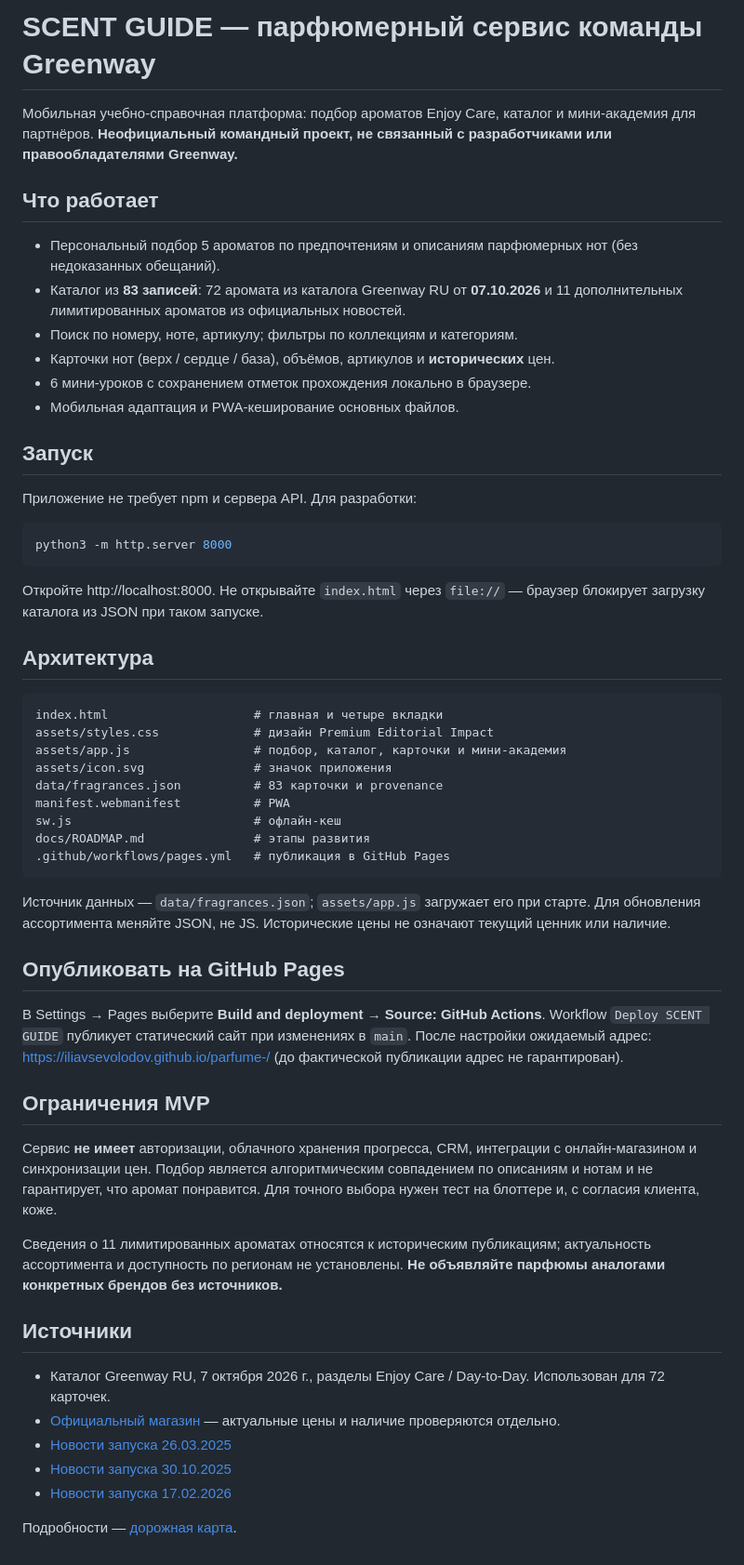
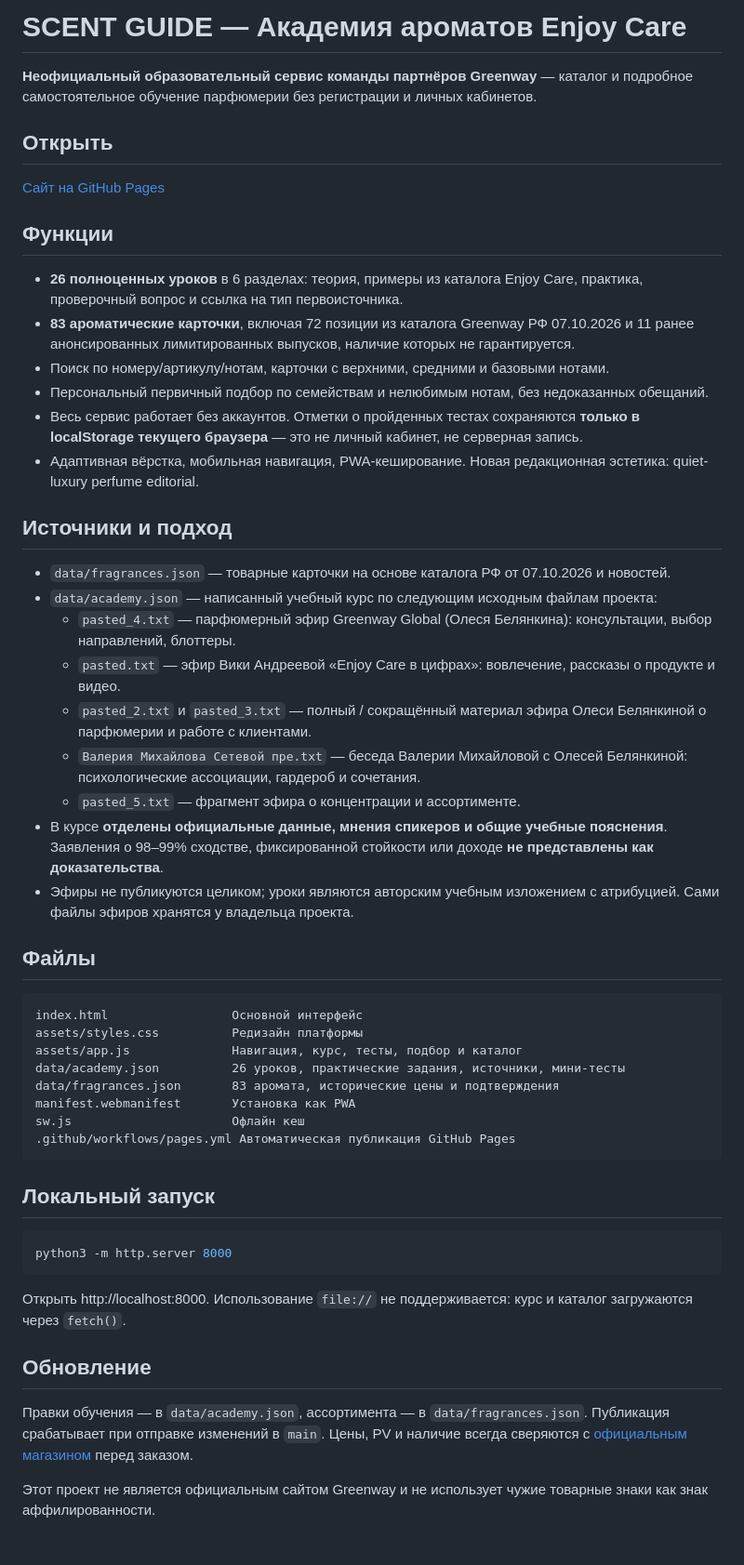
Before and after one commit to Iliavsevolodov/parfume-, a Markdown page: README.md, the part around the change. Shown at 93% size. Drawn GitHub-style.

Commit message:
docs: align PWA, icon and README with 26-lesson academy

````diff
--- a/README.md
+++ b/README.md
@@ -1,58 +1,47 @@
-# SCENT GUIDE — парфюмерный сервис команды Greenway
+# SCENT GUIDE — Академия ароматов Enjoy Care
+**Неофициальный образовательный сервис команды партнёров Greenway** — каталог и подробное самостоятельное обучение парфюмерии без регистрации и личных кабинетов.
 
-Мобильная учебно-справочная платформа: подбор ароматов Enjoy Care, каталог и мини-академия для партнёров. **Неофициальный командный проект, не связанный с разработчиками или правообладателями Greenway.**
+## Открыть
+[Сайт на GitHub Pages](https://iliavsevolodov.github.io/parfume-/)
 
-## Что работает
+## Функции
+- **26 полноценных уроков** в 6 разделах: теория, примеры из каталога Enjoy Care, практика, проверочный вопрос и ссылка на тип первоисточника.
+- **83 ароматические карточки**, включая 72 позиции из каталога Greenway РФ 07.10.2026 и 11 ранее анонсированных лимитированных выпусков, наличие которых не гарантируется.
+- Поиск по номеру/артикулу/нотам, карточки с верхними, средними и базовыми нотами.
+- Персональный первичный подбор по семействам и нелюбимым нотам, без недоказанных обещаний.
+- Весь сервис работает без аккаунтов. Отметки о пройденных тестах сохраняются **только в localStorage текущего браузера** — это не личный кабинет, не серверная запись.
+- Адаптивная вёрстка, мобильная навигация, PWA-кеширование. Новая редакционная эстетика: quiet-luxury perfume editorial.
 
-- Персональный подбор 5 ароматов по предпочтениям и описаниям парфюмерных нот (без недоказанных обещаний).
-- Каталог из **83 записей**: 72 аромата из каталога Greenway RU от **07.10.2026** и 11 дополнительных лимитированных ароматов из официальных новостей.
-- Поиск по номеру, ноте, артикулу; фильтры по коллекциям и категориям.
-- Карточки нот (верх / сердце / база), объёмов, артикулов и **исторических** цен.
-- 6 мини-уроков с сохранением отметок прохождения локально в браузере.
-- Мобильная адаптация и PWA-кеширование основных файлов.
+## Источники и подход
+- `data/fragrances.json` — товарные карточки на основе каталога РФ от 07.10.2026 и новостей.
+- `data/academy.json` — написанный учебный курс по следующим исходным файлам проекта:
+  - `pasted_4.txt` — парфюмерный эфир Greenway Global (Олеся Белянкина): консультации, выбор направлений, блоттеры.
+  - `pasted.txt` — эфир Вики Андреевой «Enjoy Care в цифрах»: вовлечение, рассказы о продукте и видео.
+  - `pasted_2.txt` и `pasted_3.txt` — полный / сокращённый материал эфира Олеси Белянкиной о парфюмерии и работе с клиентами.
+  - `Валерия Михайлова Сетевой пре.txt` — беседа Валерии Михайловой с Олесей Белянкиной: психологические ассоциации, гардероб и сочетания.
+  - `pasted_5.txt` — фрагмент эфира о концентрации и ассортименте.
+- В курсе **отделены официальные данные, мнения спикеров и общие учебные пояснения**. Заявления о 98–99% сходстве, фиксированной стойкости или доходе **не представлены как доказательства**.
+- Эфиры не публикуются целиком; уроки являются авторским учебным изложением с атрибуцией. Сами файлы эфиров хранятся у владельца проекта.
 
-## Запуск
+## Файлы
+```text
+index.html                 Основной интерфейс
+assets/styles.css          Редизайн платформы
+assets/app.js              Навигация, курс, тесты, подбор и каталог
+data/academy.json          26 уроков, практические задания, источники, мини-тесты
+data/fragrances.json       83 аромата, исторические цены и подтверждения
+manifest.webmanifest       Установка как PWA
+sw.js                      Офлайн кеш
+.github/workflows/pages.yml Автоматическая публикация GitHub Pages
+```
 
-Приложение не требует npm и сервера API. Для разработки:
-
+## Локальный запуск
 ```bash
 python3 -m http.server 8000
 ```
+Открыть http://localhost:8000. Использование `file://` не поддерживается: курс и каталог загружаются через `fetch()`.
 
-Откройте http://localhost:8000. Не открывайте `index.html` через `file://` — браузер блокирует загрузку каталога из JSON при таком запуске.
+## Обновление
+Правки обучения — в `data/academy.json`, ассортимента — в `data/fragrances.json`. Публикация срабатывает при отправке изменений в `main`. Цены, PV и наличие всегда сверяются с [официальным магазином](https://greenwayglobal.com) перед заказом.
 
-## Архитектура
-
-```text
-index.html                    # главная и четыре вкладки
-assets/styles.css             # дизайн Premium Editorial Impact
-assets/app.js                 # подбор, каталог, карточки и мини-академия
-assets/icon.svg               # значок приложения
-data/fragrances.json          # 83 карточки и provenance
-manifest.webmanifest          # PWA
-sw.js                         # офлайн-кеш
-docs/ROADMAP.md               # этапы развития
-.github/workflows/pages.yml   # публикация в GitHub Pages
-```
-
-Источник данных — `data/fragrances.json`; `assets/app.js` загружает его при старте. Для обновления ассортимента меняйте JSON, не JS. Исторические цены не означают текущий ценник или наличие.
-
-## Опубликовать на GitHub Pages
-
-В Settings → Pages выберите **Build and deployment → Source: GitHub Actions**. Workflow `Deploy SCENT GUIDE` публикует статический сайт при изменениях в `main`. После настройки ожидаемый адрес: https://iliavsevolodov.github.io/parfume-/ (до фактической публикации адрес не гарантирован).
-
-## Ограничения MVP
-
-Сервис **не имеет** авторизации, облачного хранения прогресса, CRM, интеграции с онлайн-магазином и синхронизации цен. Подбор является алгоритмическим совпадением по описаниям и нотам и не гарантирует, что аромат понравится. Для точного выбора нужен тест на блоттере и, с согласия клиента, коже.
-
-Сведения о 11 лимитированных ароматах относятся к историческим публикациям; актуальность ассортимента и доступность по регионам не установлены. **Не объявляйте парфюмы аналогами конкретных брендов без источников.**
-
-## Источники
-
-- Каталог Greenway RU, 7 октября 2026 г., разделы Enjoy Care / Day-to-Day. Использован для 72 карточек.
-- [Официальный магазин](https://greenwayglobal.com) — актуальные цены и наличие проверяются отдельно.
-- [Новости запуска 26.03.2025](https://greenwaystart.com/news/2025-03-26/)
-- [Новости запуска 30.10.2025](https://greenwaystart.com/news/2025-10-30/)
-- [Новости запуска 17.02.2026](https://greenwayglobal.by/news/2026-02-17/)
-
-Подробности — [дорожная карта](docs/ROADMAP.md).
+Этот проект не является официальным сайтом Greenway и не использует чужие товарные знаки как знак аффилированности.
````
